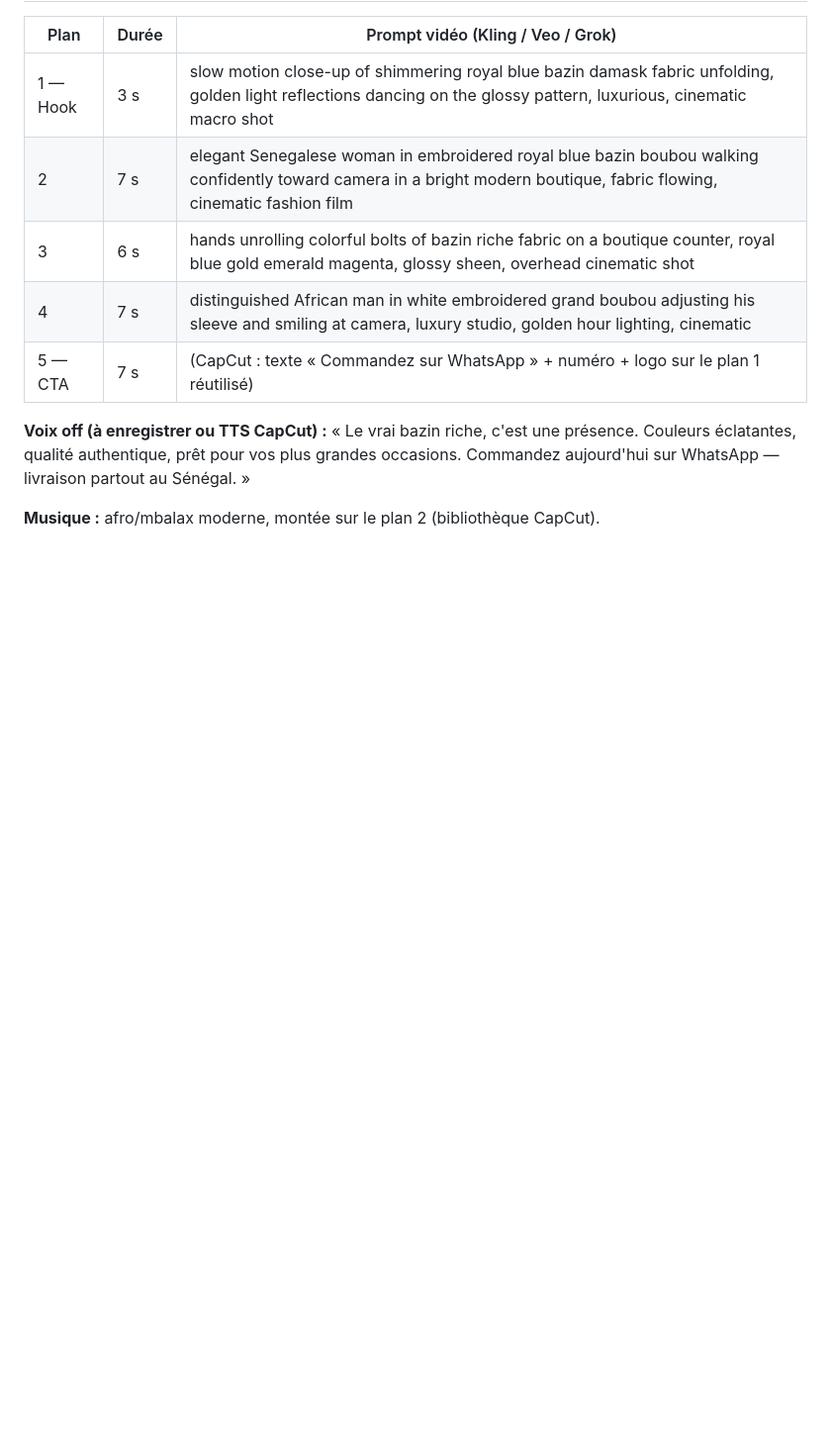
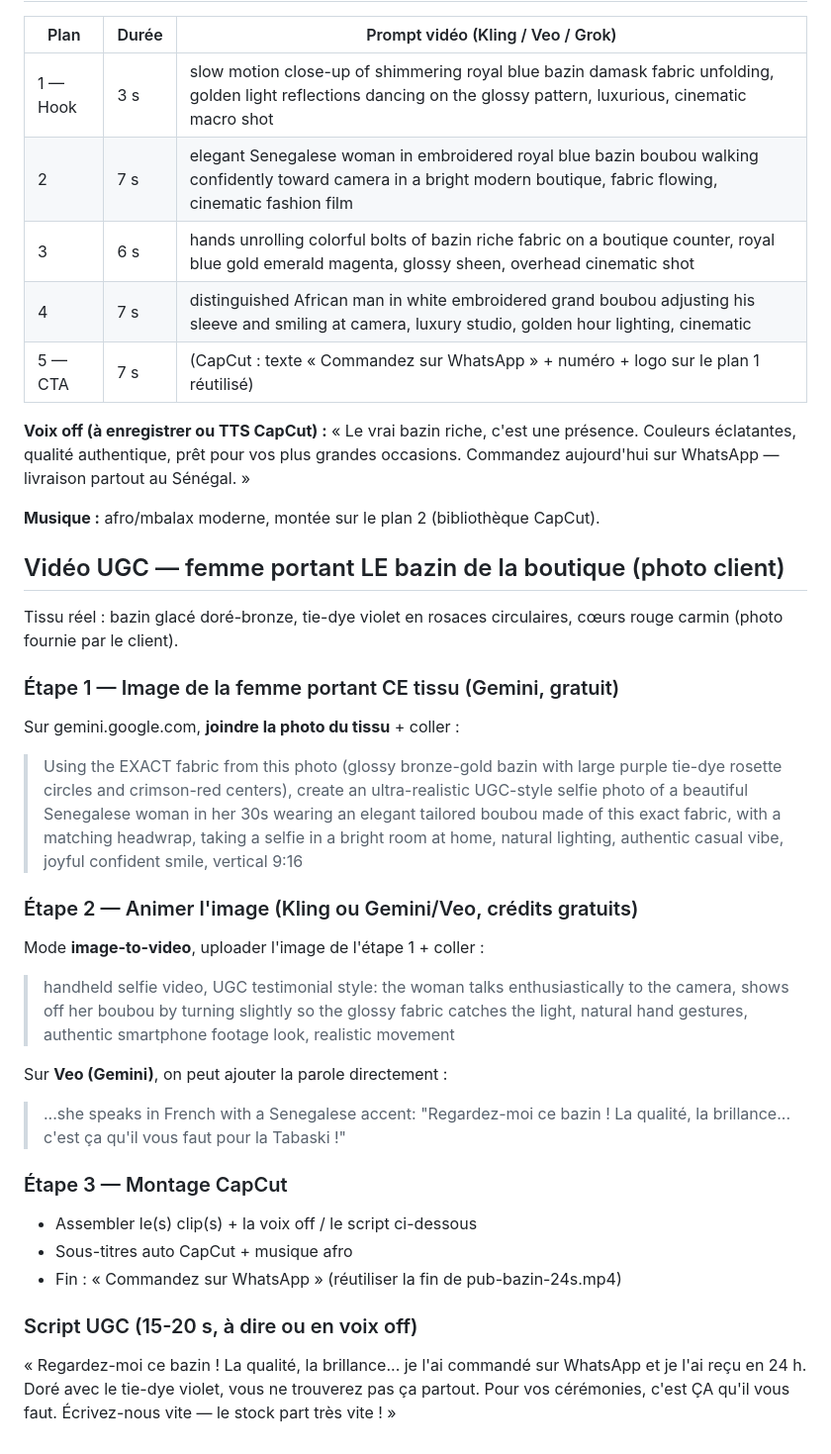
Before and after one commit to moustaphamarifala-dotcom/arcads-claude-code, a Markdown page: free-studio/campagnes/bazin.md, the part around the change. Shown at 99% size. GitHub-like rendering; blank space fills up the shorter version.

Commit message:
bazin campaign: add UGC video recipe from customer fabric photo
Co-Authored-By: Claude Fable 5 <noreply@anthropic.com>
Claude-Session: https://claude.ai/code/session_01JVUi2iT9siRbT4YsKkN29j

```diff
--- a/free-studio/campagnes/bazin.md
+++ b/free-studio/campagnes/bazin.md
@@ -57,3 +57,42 @@ présence. Couleurs éclatantes, qualité authentique, prêt pour vos plus grand
 occasions. Commandez aujourd'hui sur WhatsApp — livraison partout au Sénégal. »
 
 **Musique :** afro/mbalax moderne, montée sur le plan 2 (bibliothèque CapCut).
+
+## Vidéo UGC — femme portant LE bazin de la boutique (photo client)
+
+Tissu réel : bazin glacé doré-bronze, tie-dye violet en rosaces circulaires,
+cœurs rouge carmin (photo fournie par le client).
+
+### Étape 1 — Image de la femme portant CE tissu (Gemini, gratuit)
+Sur gemini.google.com, **joindre la photo du tissu** + coller :
+
+> Using the EXACT fabric from this photo (glossy bronze-gold bazin with large
+> purple tie-dye rosette circles and crimson-red centers), create an
+> ultra-realistic UGC-style selfie photo of a beautiful Senegalese woman in her
+> 30s wearing an elegant tailored boubou made of this exact fabric, with a
+> matching headwrap, taking a selfie in a bright room at home, natural lighting,
+> authentic casual vibe, joyful confident smile, vertical 9:16
+
+### Étape 2 — Animer l'image (Kling ou Gemini/Veo, crédits gratuits)
+Mode **image-to-video**, uploader l'image de l'étape 1 + coller :
+
+> handheld selfie video, UGC testimonial style: the woman talks
+> enthusiastically to the camera, shows off her boubou by turning slightly so
+> the glossy fabric catches the light, natural hand gestures, authentic
+> smartphone footage look, realistic movement
+
+Sur **Veo (Gemini)**, on peut ajouter la parole directement :
+
+> ...she speaks in French with a Senegalese accent: "Regardez-moi ce bazin !
+> La qualité, la brillance... c'est ça qu'il vous faut pour la Tabaski !"
+
+### Étape 3 — Montage CapCut
+- Assembler le(s) clip(s) + la voix off / le script ci-dessous
+- Sous-titres auto CapCut + musique afro
+- Fin : « Commandez sur WhatsApp » (réutiliser la fin de pub-bazin-24s.mp4)
+
+### Script UGC (15-20 s, à dire ou en voix off)
+« Regardez-moi ce bazin ! La qualité, la brillance... je l'ai commandé sur
+WhatsApp et je l'ai reçu en 24 h. Doré avec le tie-dye violet, vous ne
+trouverez pas ça partout. Pour vos cérémonies, c'est ÇA qu'il vous faut.
+Écrivez-nous vite — le stock part très vite ! »
```
